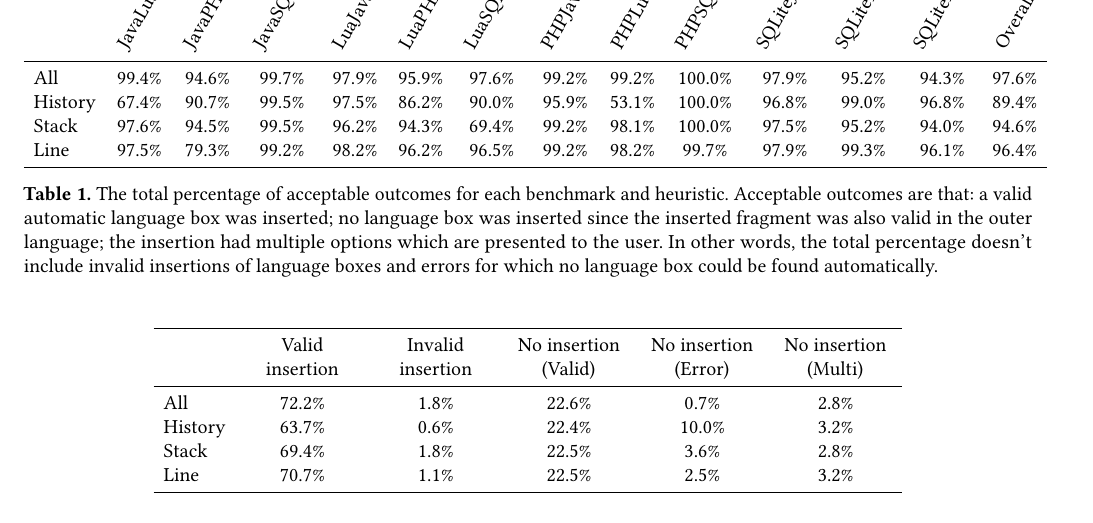
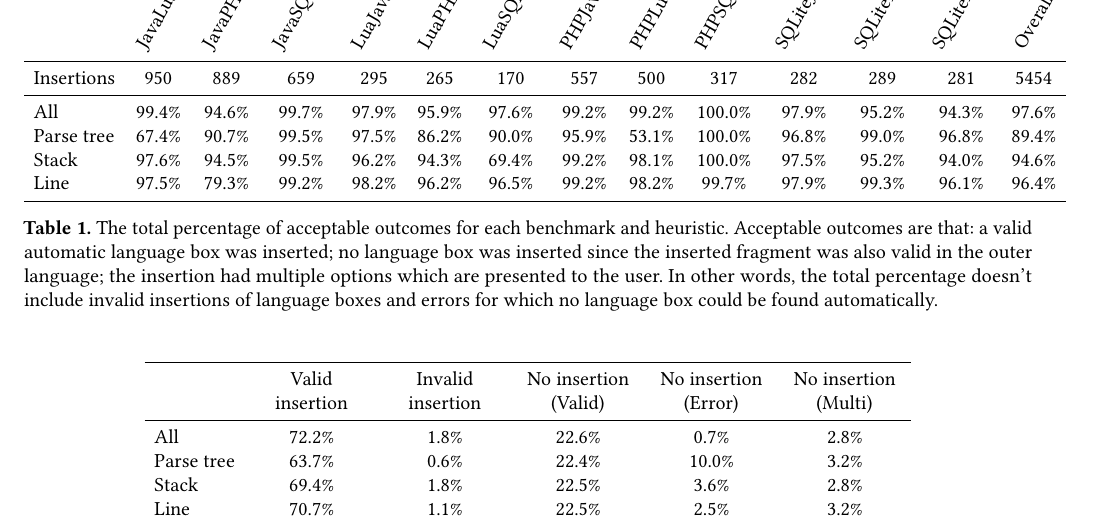
Before and after one commit to softdevteam/auto_lbox_paper, a LaTeX paper (auto_lbox.tex, which reads tables/tbl_breakdown.tex, tables/tbl_valid.tex): part of page 11 of 12, cut so that both start at the same text. Compiled offline with pdfLaTeX.

Commit message:
Add number of attempted insertions to experiment results
Also update history heuristic to parse tree heuristic

```diff
--- a/tables/tbl_breakdown.tex
+++ b/tables/tbl_breakdown.tex
@@ -3,7 +3,7 @@
         & \multicolumn{1}{p{2cm}}{\centering Valid\\insertion} & \multicolumn{1}{p{2cm}}{\centering Invalid\\insertion} & \multicolumn{1}{p{2cm}}{\centering No insertion\\(Valid)} & \multicolumn{1}{p{2cm}}{\centering No insertion\\(Error)} & \multicolumn{1}{p{2cm}}{\centering No insertion\\(Multi)} \\
     \midrule
     All & 72.2\% & 1.8\% & 22.6\% & 0.7\% & 2.8\% \\
-    History & 63.7\% & 0.6\% & 22.4\% & 10.0\% & 3.2\% \\
+    Parse tree & 63.7\% & 0.6\% & 22.4\% & 10.0\% & 3.2\% \\
     Stack & 69.4\% & 1.8\% & 22.5\% & 3.6\% & 2.8\% \\
     Line & 70.7\% & 1.1\% & 22.5\% & 2.5\% & 3.2\% \\
     \bottomrule
--- a/tables/tbl_valid.tex
+++ b/tables/tbl_valid.tex
@@ -2,8 +2,10 @@
     \toprule
         & \rotatebox{60}{JavaLua} & \rotatebox{60}{JavaPHP} & \rotatebox{60}{JavaSQLite} & \rotatebox{60}{LuaJava} & \rotatebox{60}{LuaPHP} & \rotatebox{60}{LuaSQLite} & \rotatebox{60}{PHPJava} & \rotatebox{60}{PHPLua} & \rotatebox{60}{PHPSQLite} & \rotatebox{60}{SQLiteJava} & \rotatebox{60}{SQLiteLua} & \rotatebox{60}{SQLitePHP} & \rotatebox{60}{Overall} \\
     \midrule
+    Insertions & 950 & 889 & 659 & 295 & 265 & 170 & 557 & 500 & 317 & 282 & 289 & 281 & 5454 \\
+    \midrule
     All & 99.4\% & 94.6\% & 99.7\% & 97.9\% & 95.9\% & 97.6\% & 99.2\% & 99.2\% & 100.0\% & 97.9\% & 95.2\% & 94.3\% & 97.6\% \\
-    History & 67.4\% & 90.7\% & 99.5\% & 97.5\% & 86.2\% & 90.0\% & 95.9\% & 53.1\% & 100.0\% & 96.8\% & 99.0\% & 96.8\% & 89.4\% \\
+    Parse tree & 67.4\% & 90.7\% & 99.5\% & 97.5\% & 86.2\% & 90.0\% & 95.9\% & 53.1\% & 100.0\% & 96.8\% & 99.0\% & 96.8\% & 89.4\% \\
     Stack & 97.6\% & 94.5\% & 99.5\% & 96.2\% & 94.3\% & 69.4\% & 99.2\% & 98.1\% & 100.0\% & 97.5\% & 95.2\% & 94.0\% & 94.6\% \\
     Line & 97.5\% & 79.3\% & 99.2\% & 98.2\% & 96.2\% & 96.5\% & 99.2\% & 98.2\% & 99.7\% & 97.9\% & 99.3\% & 96.1\% & 96.4\% \\
     \bottomrule
```
